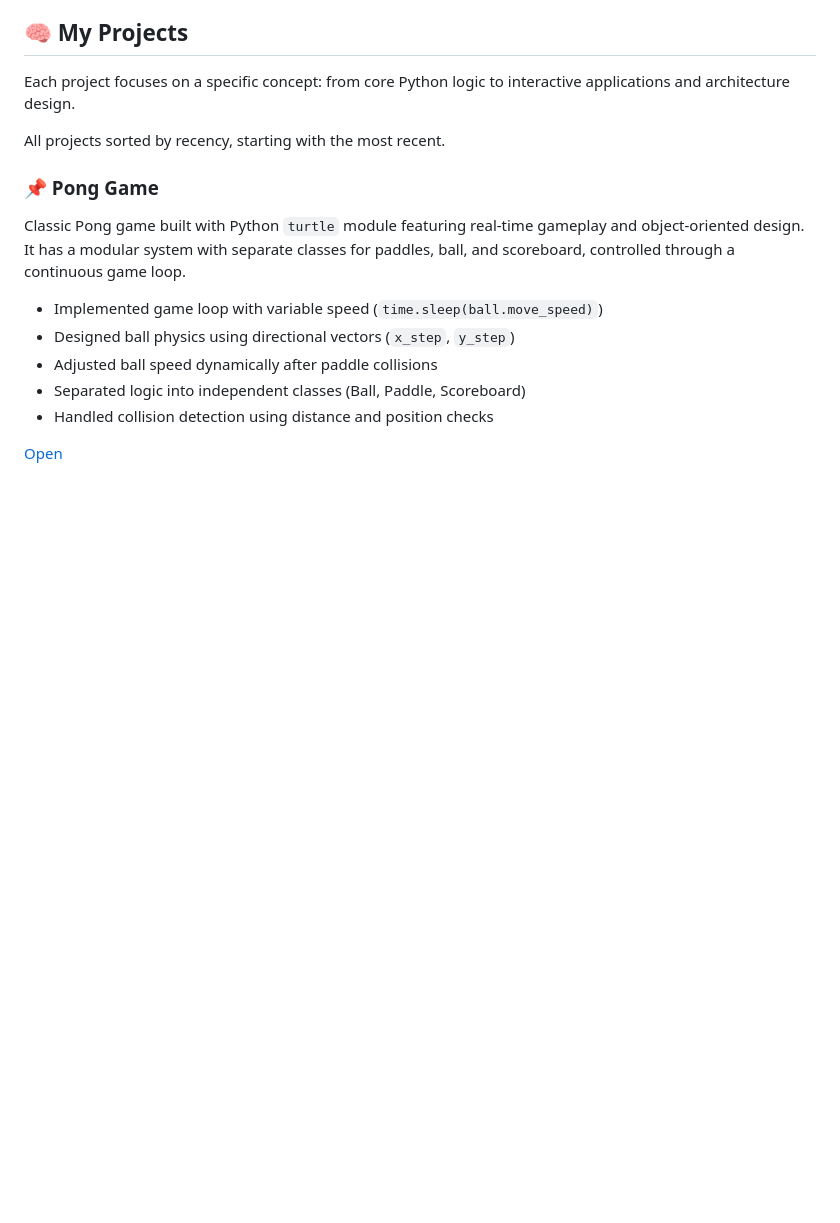
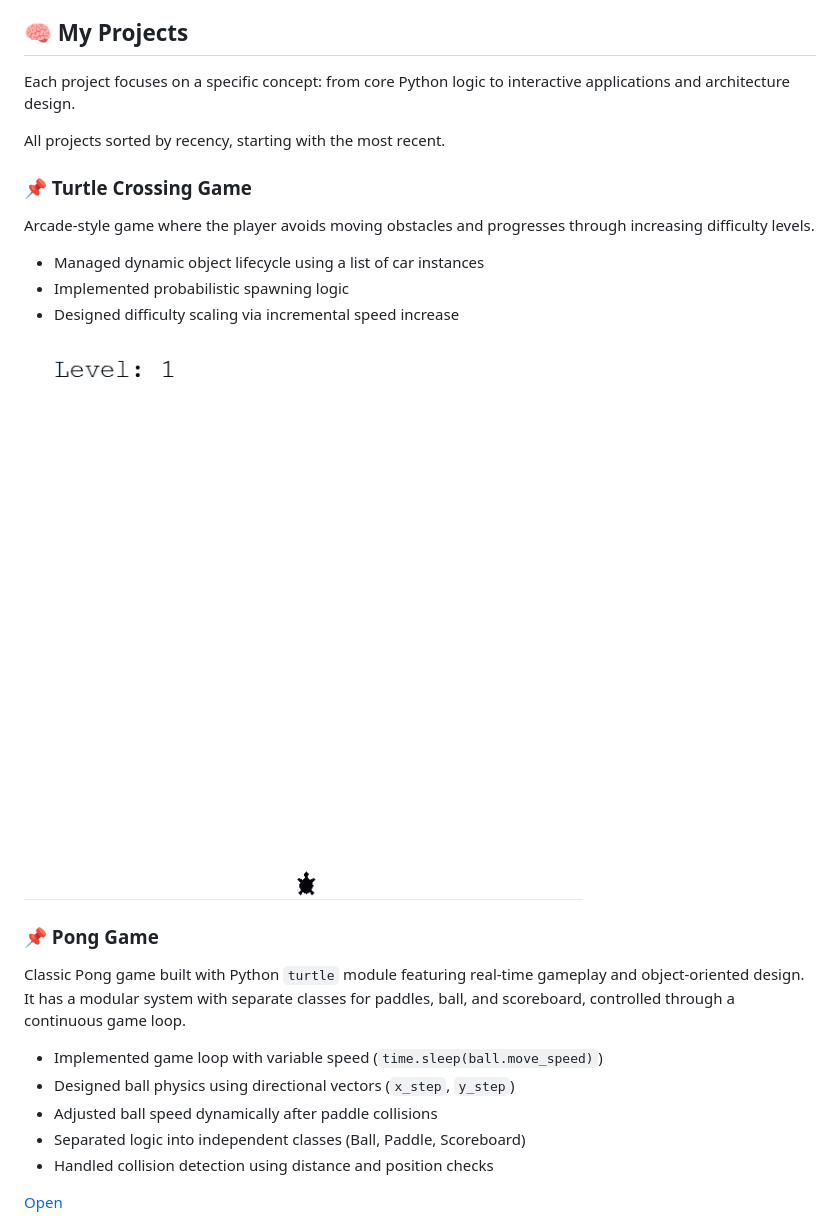
Before and after one commit to iamtwoot/python-projects, a Markdown page: README.md, the part around the change. GitHub-like rendering; pictures changed too: readme_data/turtle_crossing_01.gif (added); blank space fills up the shorter version.

```diff
--- a/README.md
+++ b/README.md
@@ -16,6 +16,20 @@
 Each project focuses on a specific concept: from core Python logic to interactive applications and architecture design.
 
 All projects sorted by recency, starting with the most recent.
+
+
+
+### 📌 Turtle Crossing Game
+
+Arcade-style game where the player avoids moving obstacles and progresses through increasing difficulty levels.
+
+- Managed dynamic object lifecycle using a list of car instances
+- Implemented probabilistic spawning logic
+- Designed difficulty scaling via incremental speed increase
+
+![turtle crossing](readme_data/turtle_crossing_01.gif)
+
+
 
 ### 📌 Pong Game
 
```
